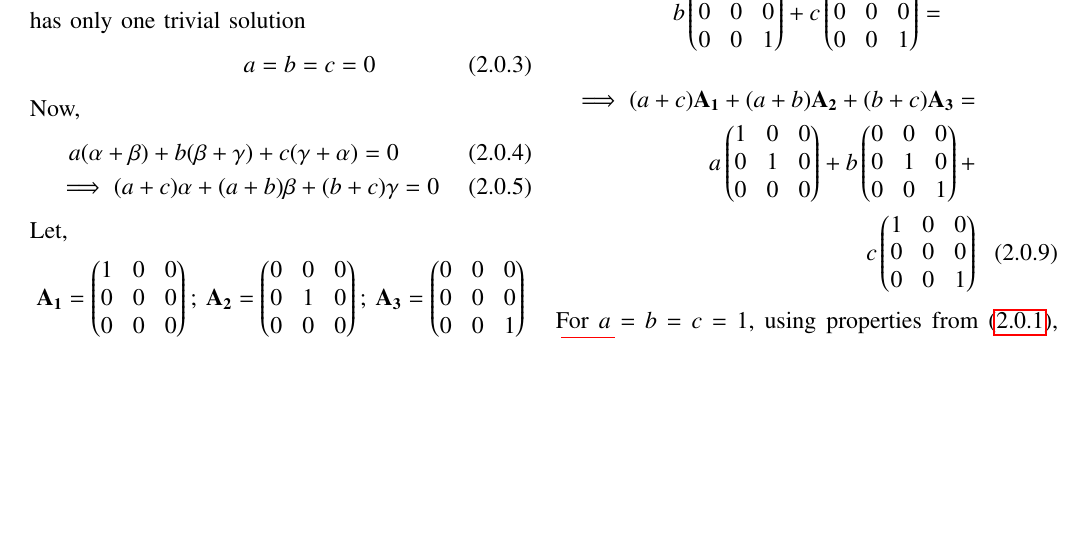
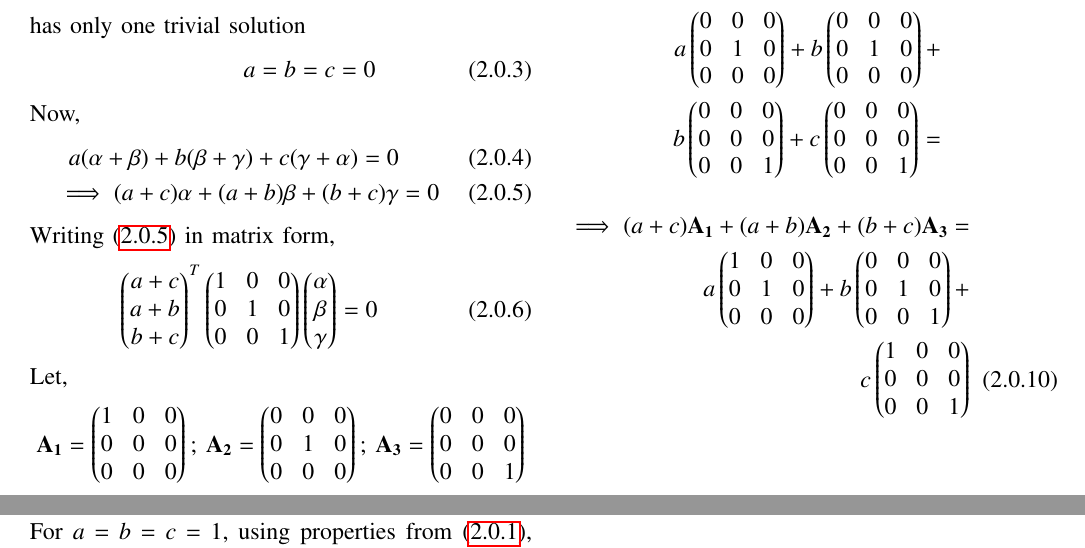
Before and after one commit to saipranavkr/EE5609, a LaTeX problem sheet (Assignment_11/Assignment_11.tex): part of page 1 of 2 before the commit and two parts of pages 1 and 2 of 2 after it, the two joined at a grey line, cut at the place of the change, the shorter picture padded with empty space. Compiled offline with pdfLaTeX.

Commit message:
Add files via upload

```diff
--- a/Assignment_11/Assignment_11.tex
+++ b/Assignment_11/Assignment_11.tex
@@ -275,6 +275,10 @@ Now,
     a(\alpha + \beta) + b(\beta + \gamma) + c(\gamma + \alpha) = 0 \label{eq:eq_4} \\
     \implies (a+c)\alpha + (a+b)\beta + (b+c)\gamma &= 0 \label{eq:eq_5}
 \end{align}
+Writing \eqref{eq:eq_5} in matrix form,
+\begin{align}
+    \myvec{a+c \\ a+b \\ b+c}^T \myvec{1 & 0 & 0 \\ 0 & 1 & 0 \\ 0 & 0 & 1} \myvec{\alpha \\ \beta \\ \gamma} = 0
+\end{align}
 Let,
 \begin{align}
     \vec{A_1} = \myvec{1 & 0 & 0 \\ 0 & 0 & 0 \\ 0 & 0 & 0}; \:
```
Also changed, not shown: Assignment_11/Assignment_11.pdf.
